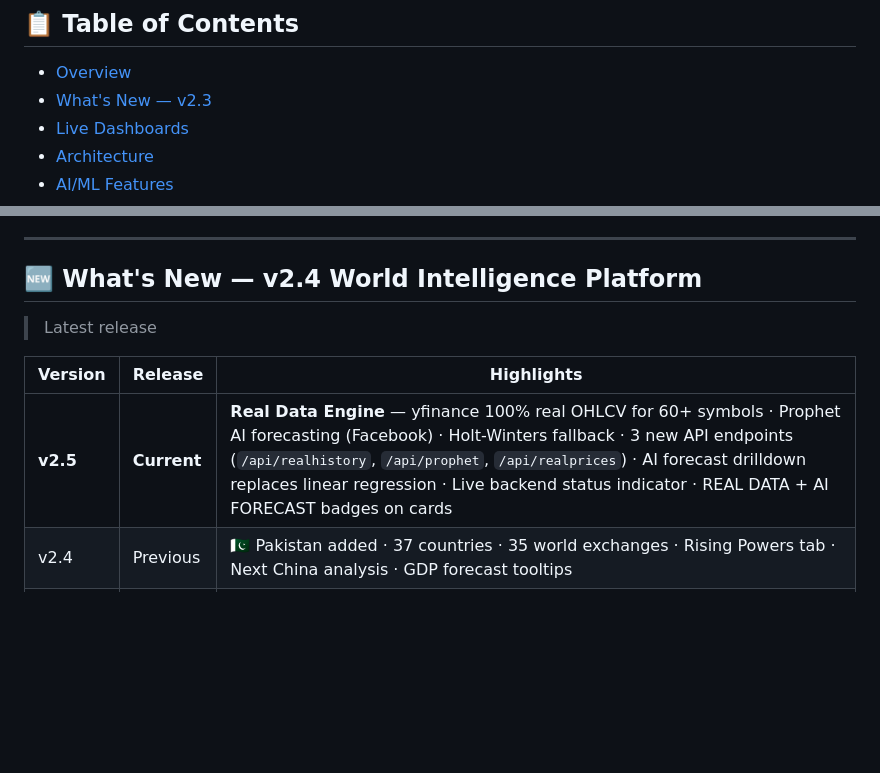
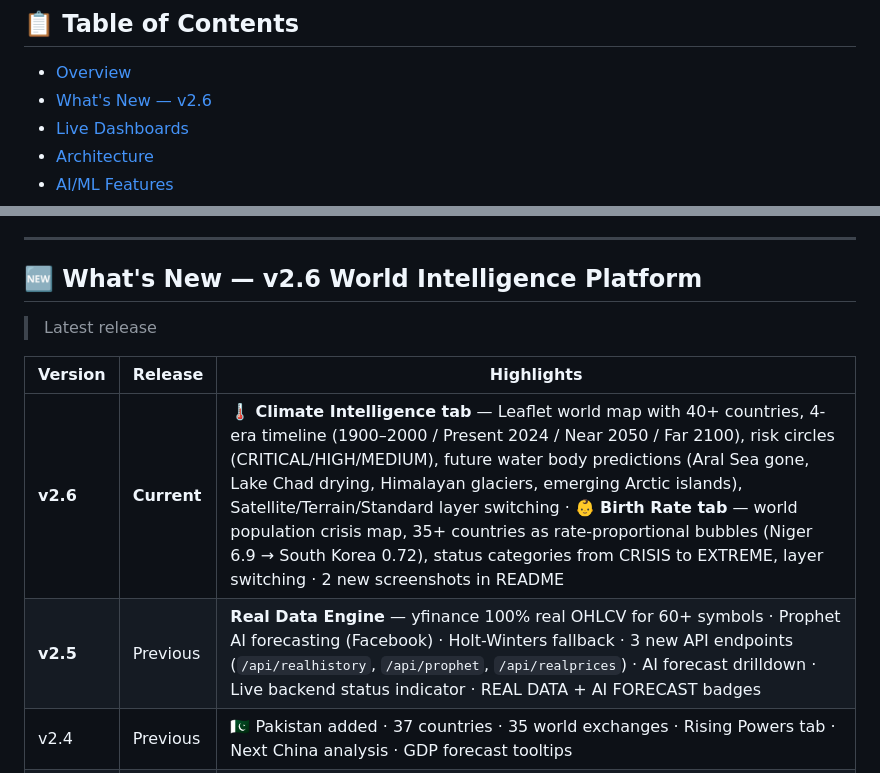
Before and after one commit to lari98/ai-churn-analytics-platform, a Markdown page: README.md, 2 parts joined by grey strips. Rendered like a GitHub page; blank space fills up the shorter version.

Commit message:
docs: update Whats New section to v2.6 Climate + Birth Rate tabs

```diff
--- a/README.md
+++ b/README.md
@@ -36,7 +36,7 @@
 ## 📋 Table of Contents
 
 - [Overview](#-overview)
-- [What's New — v2.3](#-whats-new--v23-world-intelligence-platform)
+- [What's New — v2.6](#-whats-new--v26-world-intelligence-platform)
 - [Live Dashboards](#-live-dashboards)
 - [Architecture](#️-architecture)
 - [AI/ML Features](#-aiml-features)
@@ -67,13 +67,14 @@ An **AI-powered customer intelligence and global market analytics platform** bui
 
 ---
 
-## 🆕 What's New — v2.4 World Intelligence Platform
+## 🆕 What's New — v2.6 World Intelligence Platform
 
 > Latest release
 
 | Version | Release | Highlights |
 |---------|---------|------------|
-| **v2.5** | **Current** | **Real Data Engine** — yfinance 100% real OHLCV for 60+ symbols · Prophet AI forecasting (Facebook) · Holt-Winters fallback · 3 new API endpoints (`/api/realhistory`, `/api/prophet`, `/api/realprices`) · AI forecast drilldown replaces linear regression · Live backend status indicator · REAL DATA + AI FORECAST badges on cards |
+| **v2.6** | **Current** | 🌡 **Climate Intelligence tab** — Leaflet world map with 40+ countries, 4-era timeline (1900–2000 / Present 2024 / Near 2050 / Far 2100), risk circles (CRITICAL/HIGH/MEDIUM), future water body predictions (Aral Sea gone, Lake Chad drying, Himalayan glaciers, emerging Arctic islands), Satellite/Terrain/Standard layer switching · 👶 **Birth Rate tab** — world population crisis map, 35+ countries as rate-proportional bubbles (Niger 6.9 → South Korea 0.72), status categories from CRISIS to EXTREME, layer switching · 2 new screenshots in README |
+| **v2.5** | Previous | **Real Data Engine** — yfinance 100% real OHLCV for 60+ symbols · Prophet AI forecasting (Facebook) · Holt-Winters fallback · 3 new API endpoints (`/api/realhistory`, `/api/prophet`, `/api/realprices`) · AI forecast drilldown · Live backend status indicator · REAL DATA + AI FORECAST badges |
 | v2.4 | Previous | 🇵🇰 Pakistan added · 37 countries · 35 world exchanges · Rising Powers tab · Next China analysis · GDP forecast tooltips |
 | v2.3.1 | Previous | Performance fix — 5x faster backend: cache-before-fetch, shared HTTP client, parallel news feeds, in-memory cache, startup pre-warm |
 | v2.3 | — | World Intelligence Platform — Leaflet map, live markets, forecasts, signals, regional news, FastAPI backend |
```
